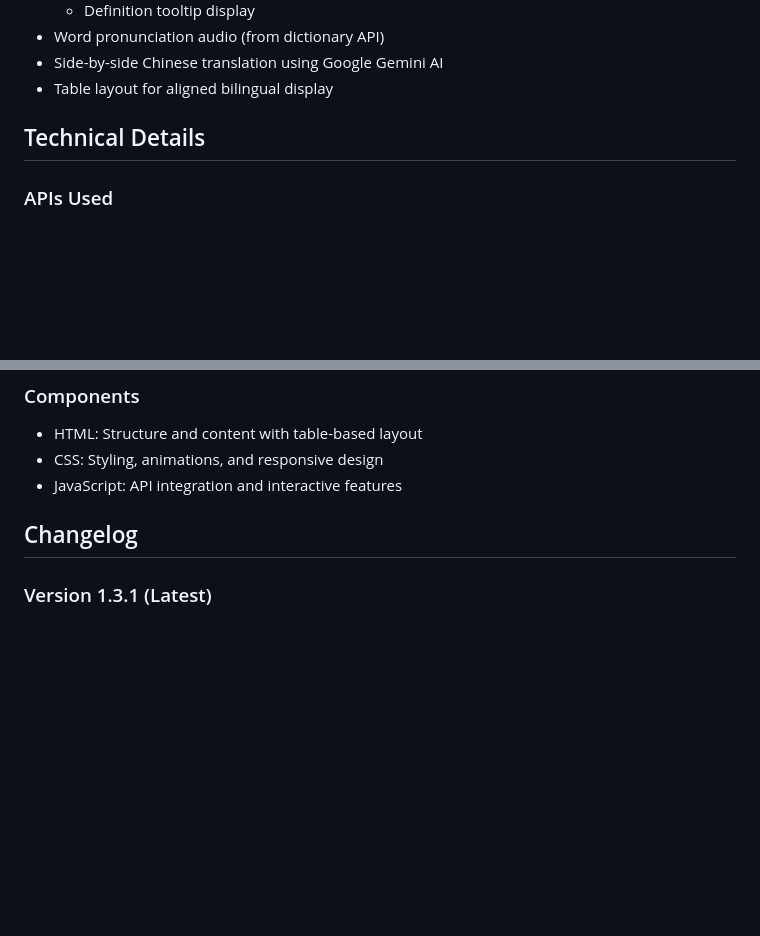
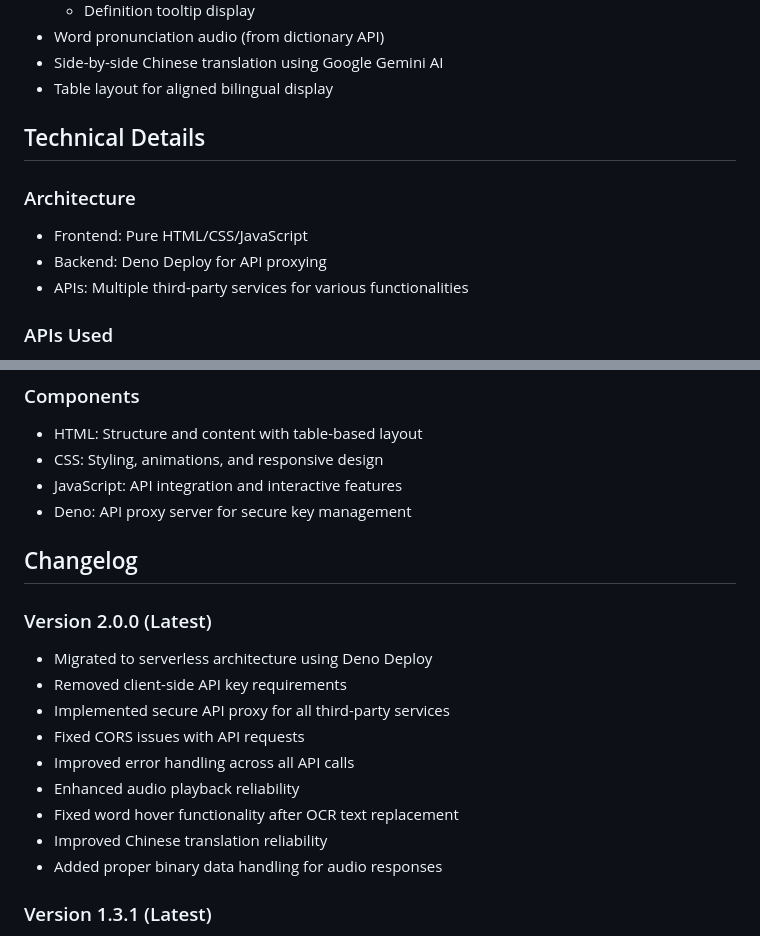
Before and after one commit to kswongjx/English_learner, a Markdown page: README.md, 2 parts joined by grey strips. Rendered like a GitHub page; blank space fills up the shorter version.

```diff
--- a/README.md
+++ b/README.md
@@ -22,6 +22,11 @@ A web-based application designed to help students learn English through interact
 
 ## Technical Details
 
+### Architecture
+- Frontend: Pure HTML/CSS/JavaScript
+- Backend: Deno Deploy for API proxying
+- APIs: Multiple third-party services for various functionalities
+
 ### APIs Used
 - Text-to-Speech API: `https://otts.api.zwei.de.eu.org/v1/audio/speech`
 - Dictionary API: `https://api.dictionaryapi.dev/api/v2/entries/en`
@@ -32,8 +37,20 @@ A web-based application designed to help students learn English through interact
 - HTML: Structure and content with table-based layout
 - CSS: Styling, animations, and responsive design
 - JavaScript: API integration and interactive features
+- Deno: API proxy server for secure key management
 
 ## Changelog
+
+### Version 2.0.0 (Latest)
+- Migrated to serverless architecture using Deno Deploy
+- Removed client-side API key requirements
+- Implemented secure API proxy for all third-party services
+- Fixed CORS issues with API requests
+- Improved error handling across all API calls
+- Enhanced audio playback reliability
+- Fixed word hover functionality after OCR text replacement
+- Improved Chinese translation reliability
+- Added proper binary data handling for audio responses
 
 ### Version 1.3.1 (Latest)
 - Updated Gemini API endpoint to use proxy service
```
Also changed, not shown: other parts of README.md (+43 -10 lines).
